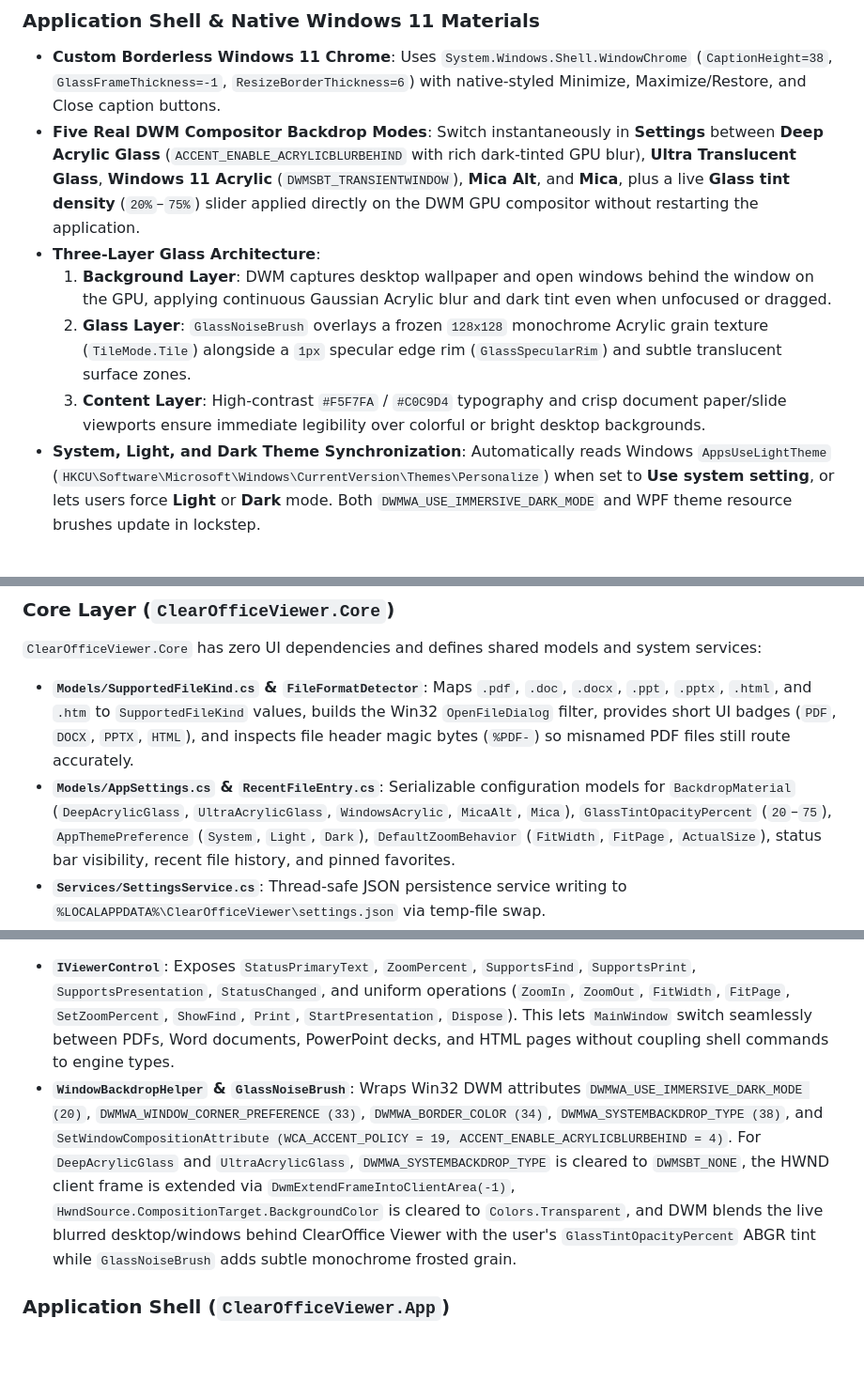
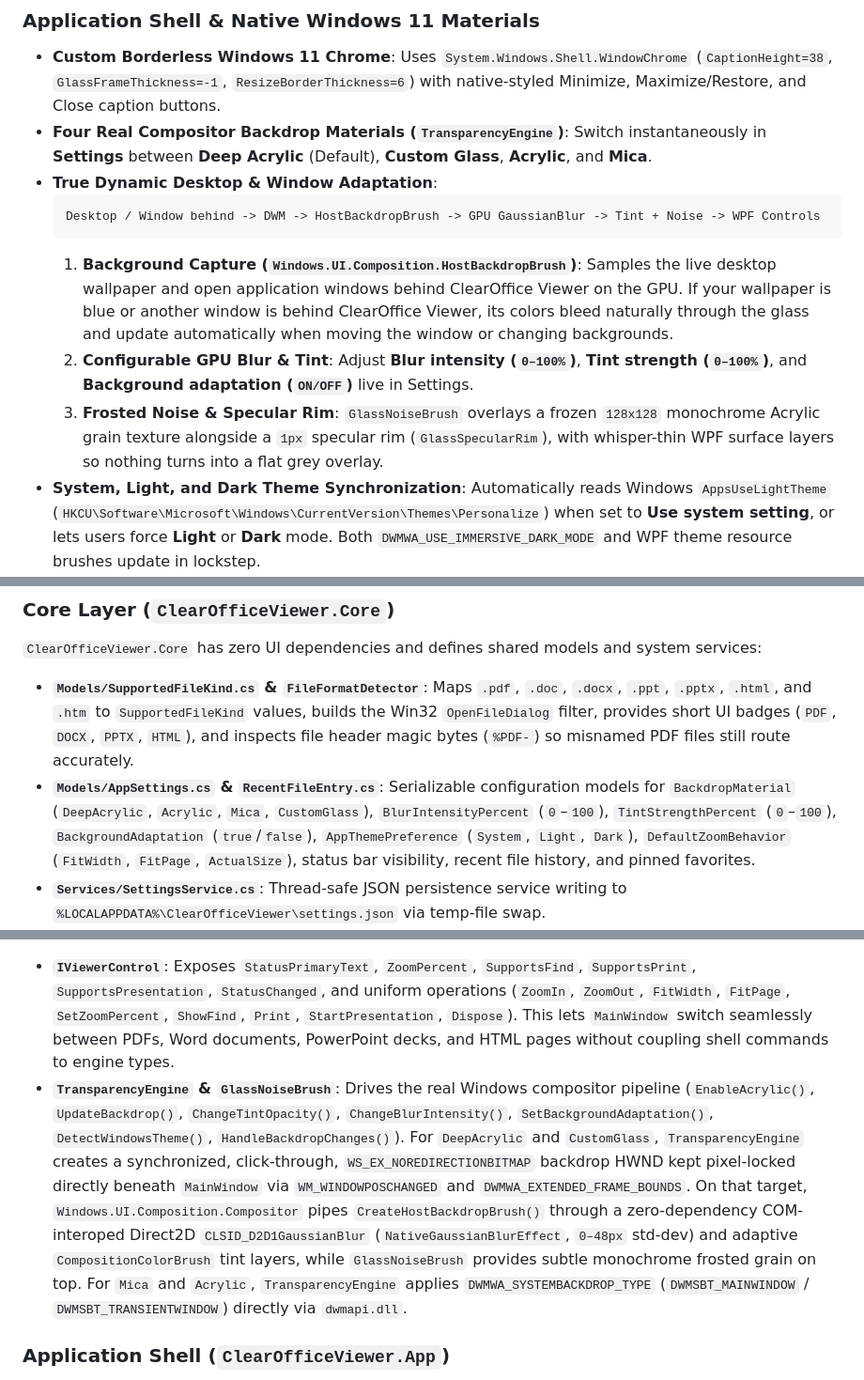
Before and after one commit to gameszoom325-cell/ClearOfficeViewer, a Markdown page: README.md, 3 parts joined by grey strips. Shown at 94% size. GitHub-like rendering; blank space fills up the shorter version.

````diff
--- a/README.md
+++ b/README.md
@@ -114,11 +114,14 @@ ClearOffice Viewer follows four strict engineering and visual principles:
 ### Application Shell & Native Windows 11 Materials
 
 - **Custom Borderless Windows 11 Chrome**: Uses `System.Windows.Shell.WindowChrome` (`CaptionHeight=38`, `GlassFrameThickness=-1`, `ResizeBorderThickness=6`) with native-styled Minimize, Maximize/Restore, and Close caption buttons.
-- **Five Real DWM Compositor Backdrop Modes**: Switch instantaneously in **Settings** between **Deep Acrylic Glass** (`ACCENT_ENABLE_ACRYLICBLURBEHIND` with rich dark-tinted GPU blur), **Ultra Translucent Glass**, **Windows 11 Acrylic** (`DWMSBT_TRANSIENTWINDOW`), **Mica Alt**, and **Mica**, plus a live **Glass tint density** (`20%`–`75%`) slider applied directly on the DWM GPU compositor without restarting the application.
-- **Three-Layer Glass Architecture**:
-  1. **Background Layer**: DWM captures desktop wallpaper and open windows behind the window on the GPU, applying continuous Gaussian Acrylic blur and dark tint even when unfocused or dragged.
-  2. **Glass Layer**: `GlassNoiseBrush` overlays a frozen `128x128` monochrome Acrylic grain texture (`TileMode.Tile`) alongside a `1px` specular edge rim (`GlassSpecularRim`) and subtle translucent surface zones.
-  3. **Content Layer**: High-contrast `#F5F7FA` / `#C0C9D4` typography and crisp document paper/slide viewports ensure immediate legibility over colorful or bright desktop backgrounds.
+- **Four Real Compositor Backdrop Materials (`TransparencyEngine`)**: Switch instantaneously in **Settings** between **Deep Acrylic** (Default), **Custom Glass**, **Acrylic**, and **Mica**.
+- **True Dynamic Desktop & Window Adaptation**:
+  ```text
+  Desktop / Window behind -> DWM -> HostBackdropBrush -> GPU GaussianBlur -> Tint + Noise -> WPF Controls
+  ```
+  1. **Background Capture (`Windows.UI.Composition.HostBackdropBrush`)**: Samples the live desktop wallpaper and open application windows behind ClearOffice Viewer on the GPU. If your wallpaper is blue or another window is behind ClearOffice Viewer, its colors bleed naturally through the glass and update automatically when moving the window or changing backgrounds.
+  2. **Configurable GPU Blur & Tint**: Adjust **Blur intensity (`0–100%`)**, **Tint strength (`0–100%`)**, and **Background adaptation (`ON/OFF`)** live in Settings.
+  3. **Frosted Noise & Specular Rim**: `GlassNoiseBrush` overlays a frozen `128x128` monochrome Acrylic grain texture alongside a `1px` specular rim (`GlassSpecularRim`), with whisper-thin WPF surface layers so nothing turns into a flat grey overlay.
 - **System, Light, and Dark Theme Synchronization**: Automatically reads Windows `AppsUseLightTheme` (`HKCU\Software\Microsoft\Windows\CurrentVersion\Themes\Personalize`) when set to **Use system setting**, or lets users force **Light** or **Dark** mode. Both `DWMWA_USE_IMMERSIVE_DARK_MODE` and WPF theme resource brushes update in lockstep.
 - **Minimal Navigation Rail**: A clean `212px` left sidebar provides direct access to **Home**, **Recent files**, **Favorites**, and **Settings**, plus a compact active-document indicator card when a file is open so you can return to navigation and jump back or close the active document at any time.
 - **Contextual Command Bar**: The top command bar exposes a **File** menu (`Open...`, `Recent Files` submenu, `Print...`, `Close Document`, `Exit`), quick **Open**, **Recent**, and **Settings** buttons, and contextual document actions (`Zoom Out`, current zoom percentage, `Zoom In`, `Fit Width`, `Fit Page`, `Find`, `Print`, `Favorite`, and `Present` for slides).
@@ -411,7 +414,7 @@ ClearOfficeViewer/
 `ClearOfficeViewer.Core` has zero UI dependencies and defines shared models and system services:
 
 - **`Models/SupportedFileKind.cs` & `FileFormatDetector`**: Maps `.pdf`, `.doc`, `.docx`, `.ppt`, `.pptx`, `.html`, and `.htm` to `SupportedFileKind` values, builds the Win32 `OpenFileDialog` filter, provides short UI badges (`PDF`, `DOCX`, `PPTX`, `HTML`), and inspects file header magic bytes (`%PDF-`) so misnamed PDF files still route accurately.
-- **`Models/AppSettings.cs` & `RecentFileEntry.cs`**: Serializable configuration models for `BackdropMaterial` (`DeepAcrylicGlass`, `UltraAcrylicGlass`, `WindowsAcrylic`, `MicaAlt`, `Mica`), `GlassTintOpacityPercent` (`20`–`75`), `AppThemePreference` (`System`, `Light`, `Dark`), `DefaultZoomBehavior` (`FitWidth`, `FitPage`, `ActualSize`), status bar visibility, recent file history, and pinned favorites.
+- **`Models/AppSettings.cs` & `RecentFileEntry.cs`**: Serializable configuration models for `BackdropMaterial` (`DeepAcrylic`, `Acrylic`, `Mica`, `CustomGlass`), `BlurIntensityPercent` (`0`–`100`), `TintStrengthPercent` (`0`–`100`), `BackgroundAdaptation` (`true`/`false`), `AppThemePreference` (`System`, `Light`, `Dark`), `DefaultZoomBehavior` (`FitWidth`, `FitPage`, `ActualSize`), status bar visibility, recent file history, and pinned favorites.
 - **`Services/SettingsService.cs`**: Thread-safe JSON persistence service writing to `%LOCALAPPDATA%\ClearOfficeViewer\settings.json` via temp-file swap.
 - **`Services/AppLogger.cs`**: Thread-safe rolling daily logger writing UTF-8 diagnostics to `%LOCALAPPDATA%\ClearOfficeViewer\logs\app-YYYYMMDD.log` with an in-memory ring buffer.
 - **`Services/FileAssociationService.cs`**: Manages current-user (`HKCU`) Windows Explorer **Open With** entries, ProgIDs, `Capabilities`, and `RegisteredApplications`, and triggers `SHChangeNotify(SHCNE_ASSOCCHANGED, ...)` so Windows refreshes associations immediately.
@@ -471,7 +474,7 @@ The Document Engine separates format parsing from WPF visual construction using
 `ClearOfficeViewer.UI` implements the `IViewerControl` contract across four dedicated controls (`PdfViewerControl`, `DocumentViewerControl`, `PresentationViewerControl`, and `HtmlViewerControl`), plus `SlideRenderer`, `PresentationFullscreenWindow`, and `WindowBackdropHelper`:
 
 - **`IViewerControl`**: Exposes `StatusPrimaryText`, `ZoomPercent`, `SupportsFind`, `SupportsPrint`, `SupportsPresentation`, `StatusChanged`, and uniform operations (`ZoomIn`, `ZoomOut`, `FitWidth`, `FitPage`, `SetZoomPercent`, `ShowFind`, `Print`, `StartPresentation`, `Dispose`). This lets `MainWindow` switch seamlessly between PDFs, Word documents, PowerPoint decks, and HTML pages without coupling shell commands to engine types.
-- **`WindowBackdropHelper` & `GlassNoiseBrush`**: Wraps Win32 DWM attributes `DWMWA_USE_IMMERSIVE_DARK_MODE (20)`, `DWMWA_WINDOW_CORNER_PREFERENCE (33)`, `DWMWA_BORDER_COLOR (34)`, `DWMWA_SYSTEMBACKDROP_TYPE (38)`, and `SetWindowCompositionAttribute (WCA_ACCENT_POLICY = 19, ACCENT_ENABLE_ACRYLICBLURBEHIND = 4)`. For `DeepAcrylicGlass` and `UltraAcrylicGlass`, `DWMWA_SYSTEMBACKDROP_TYPE` is cleared to `DWMSBT_NONE`, the HWND client frame is extended via `DwmExtendFrameIntoClientArea(-1)`, `HwndSource.CompositionTarget.BackgroundColor` is cleared to `Colors.Transparent`, and DWM blends the live blurred desktop/windows behind ClearOffice Viewer with the user's `GlassTintOpacityPercent` ABGR tint while `GlassNoiseBrush` adds subtle monochrome frosted grain.
+- **`TransparencyEngine` & `GlassNoiseBrush`**: Drives the real Windows compositor pipeline (`EnableAcrylic()`, `UpdateBackdrop()`, `ChangeTintOpacity()`, `ChangeBlurIntensity()`, `SetBackgroundAdaptation()`, `DetectWindowsTheme()`, `HandleBackdropChanges()`). For `DeepAcrylic` and `CustomGlass`, `TransparencyEngine` creates a synchronized, click-through, `WS_EX_NOREDIRECTIONBITMAP` backdrop HWND kept pixel-locked directly beneath `MainWindow` via `WM_WINDOWPOSCHANGED` and `DWMWA_EXTENDED_FRAME_BOUNDS`. On that target, `Windows.UI.Composition.Compositor` pipes `CreateHostBackdropBrush()` through a zero-dependency COM-interoped Direct2D `CLSID_D2D1GaussianBlur` (`NativeGaussianBlurEffect`, `0–48px` std-dev) and adaptive `CompositionColorBrush` tint layers, while `GlassNoiseBrush` provides subtle monochrome frosted grain on top. For `Mica` and `Acrylic`, `TransparencyEngine` applies `DWMWA_SYSTEMBACKDROP_TYPE` (`DWMSBT_MAINWINDOW` / `DWMSBT_TRANSIENTWINDOW`) directly via `dwmapi.dll`.
 
 ### Application Shell (`ClearOfficeViewer.App`)
 
````
Also changed, not shown: other parts of README.md (+8 -4 lines), CHANGELOG.md (+11 -0 lines), docs/WINDOWS_INTEGRATION.md (+22 -9 lines), assets/screenshots/02_pdf_viewer.png, assets/screenshots/03_word_viewer.png, assets/screenshots/04_presentation_viewer.png, assets/screenshots/05_html_viewer.png, 13 other files.
